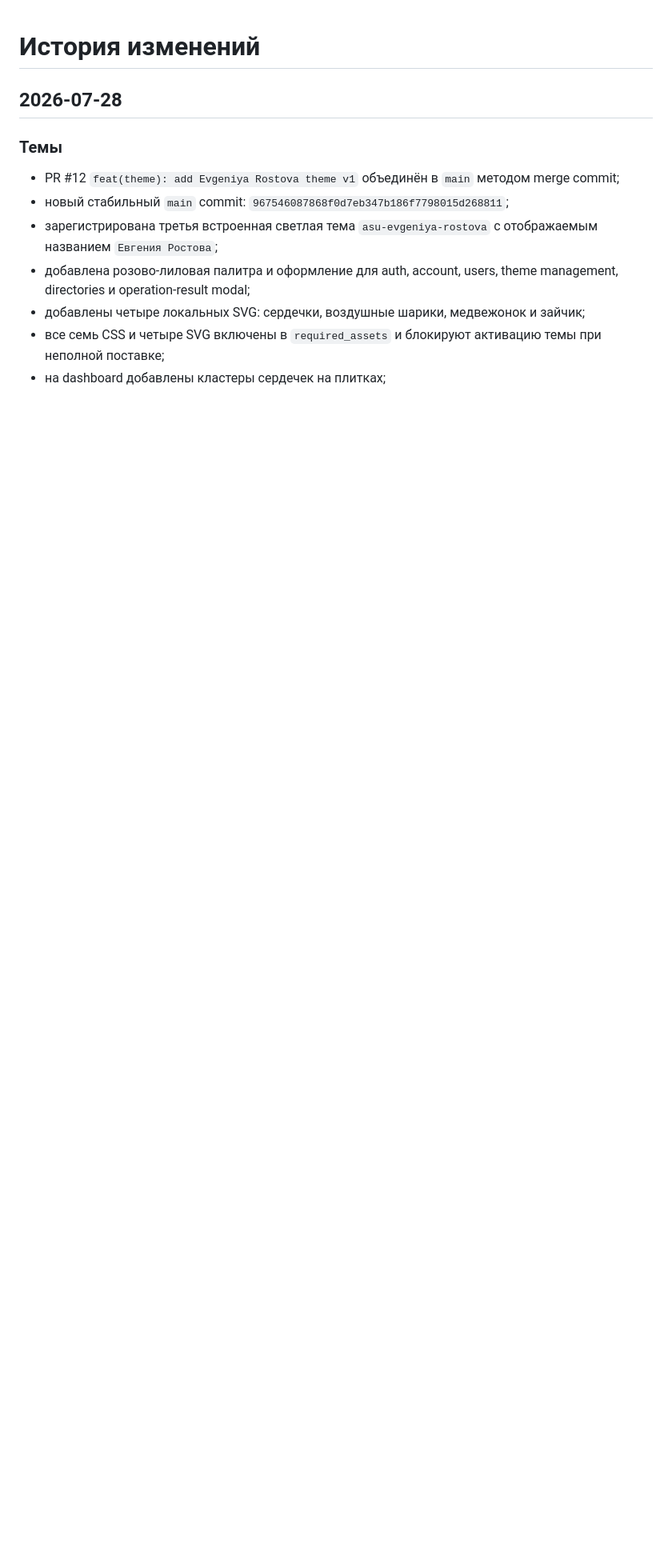
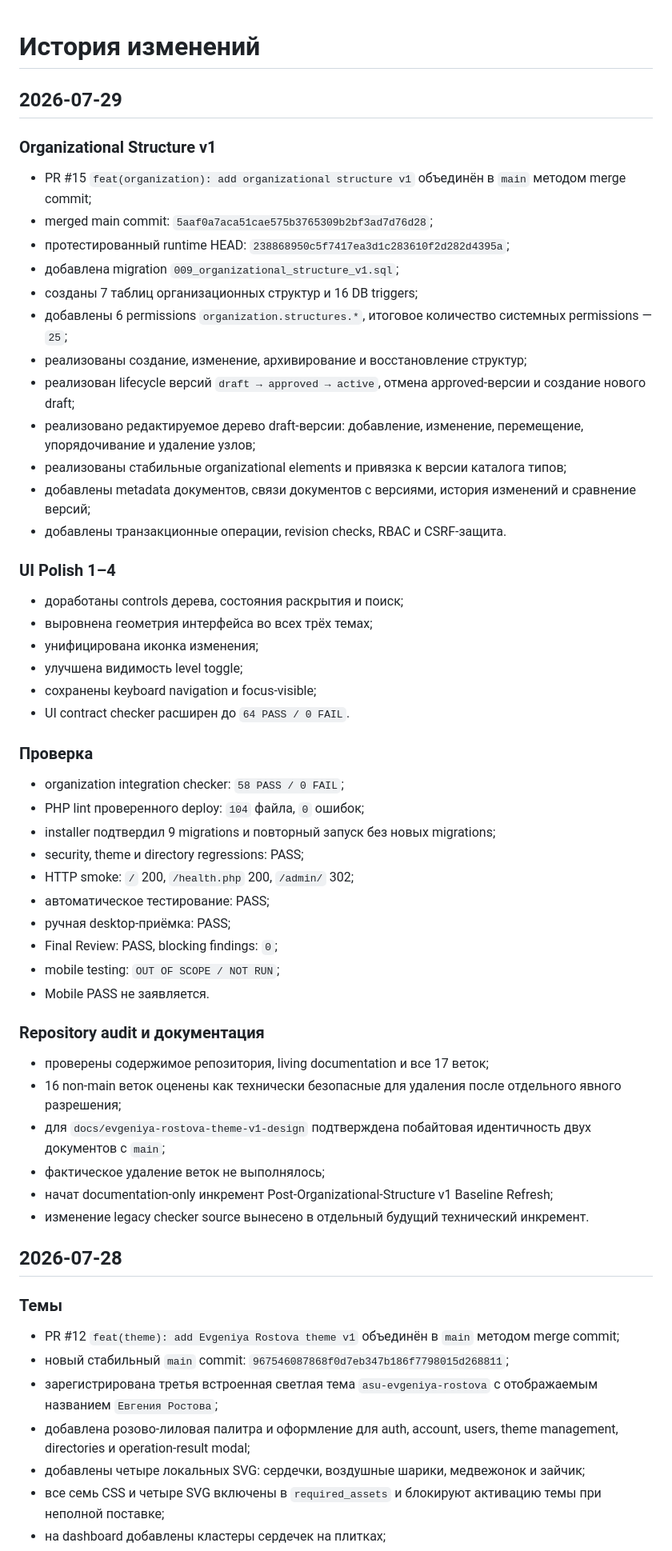
Before and after one commit to ClaytonKinnane/ASU-VCH, a Markdown page: docs/CHANGELOG.md, the part around one of its changes. Shown at 80% size. GitHub-like rendering; blank space fills up the shorter version.

Commit message:
docs: add organizational structure v1 changelog entry

```diff
--- a/docs/CHANGELOG.md
+++ b/docs/CHANGELOG.md
@@ -1,4 +1,52 @@
 # История изменений
+
+## 2026-07-29
+
+### Organizational Structure v1
+
+- PR #15 `feat(organization): add organizational structure v1` объединён в `main` методом merge commit;
+- merged main commit: `5aaf0a7aca51cae575b3765309b2bf3ad7d76d28`;
+- протестированный runtime HEAD: `238868950c5f7417ea3d1c283610f2d282d4395a`;
+- добавлена migration `009_organizational_structure_v1.sql`;
+- созданы 7 таблиц организационных структур и 16 DB triggers;
+- добавлены 6 permissions `organization.structures.*`, итоговое количество системных permissions — `25`;
+- реализованы создание, изменение, архивирование и восстановление структур;
+- реализован lifecycle версий `draft → approved → active`, отмена approved-версии и создание нового draft;
+- реализовано редактируемое дерево draft-версии: добавление, изменение, перемещение, упорядочивание и удаление узлов;
+- реализованы стабильные organizational elements и привязка к версии каталога типов;
+- добавлены metadata документов, связи документов с версиями, история изменений и сравнение версий;
+- добавлены транзакционные операции, revision checks, RBAC и CSRF-защита.
+
+### UI Polish 1–4
+
+- доработаны controls дерева, состояния раскрытия и поиск;
+- выровнена геометрия интерфейса во всех трёх темах;
+- унифицирована иконка изменения;
+- улучшена видимость level toggle;
+- сохранены keyboard navigation и focus-visible;
+- UI contract checker расширен до `64 PASS / 0 FAIL`.
+
+### Проверка
+
+- organization integration checker: `58 PASS / 0 FAIL`;
+- PHP lint проверенного deploy: `104` файла, `0` ошибок;
+- installer подтвердил 9 migrations и повторный запуск без новых migrations;
+- security, theme и directory regressions: PASS;
+- HTTP smoke: `/` 200, `/health.php` 200, `/admin/` 302;
+- автоматическое тестирование: PASS;
+- ручная desktop-приёмка: PASS;
+- Final Review: PASS, blocking findings: `0`;
+- mobile testing: `OUT OF SCOPE / NOT RUN`;
+- Mobile PASS не заявляется.
+
+### Repository audit и документация
+
+- проверены содержимое репозитория, living documentation и все 17 веток;
+- 16 non-main веток оценены как технически безопасные для удаления после отдельного явного разрешения;
+- для `docs/evgeniya-rostova-theme-v1-design` подтверждена побайтовая идентичность двух документов с `main`;
+- фактическое удаление веток не выполнялось;
+- начат documentation-only инкремент Post-Organizational-Structure v1 Baseline Refresh;
+- изменение legacy checker source вынесено в отдельный будущий технический инкремент.
 
 ## 2026-07-28
 
```
Also changed, not shown: other parts of docs/CHANGELOG.md (+1 -1 lines).
